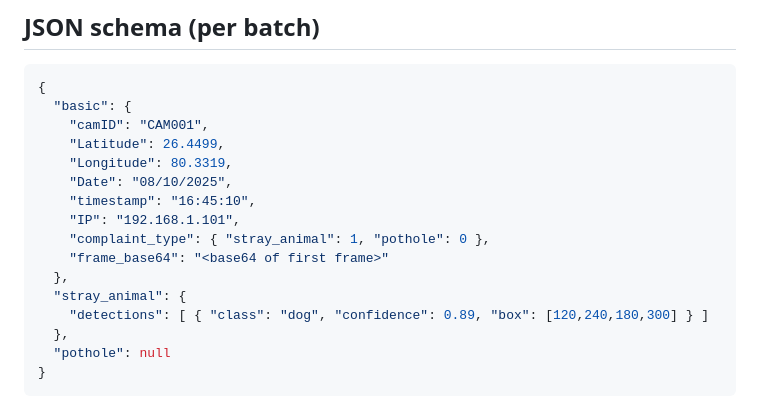
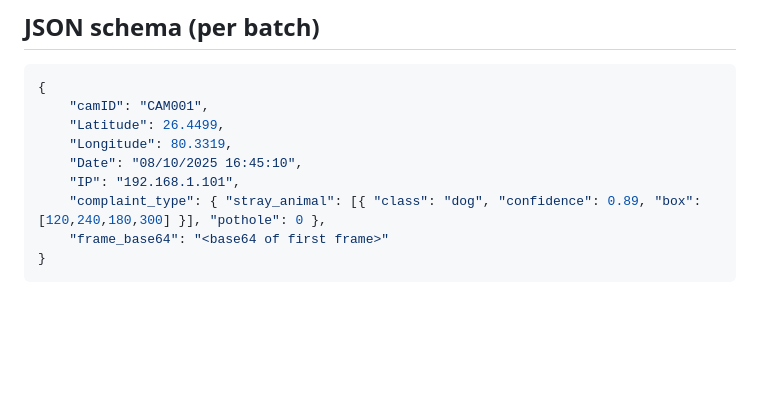
Before and after one commit to KushagraKS/RTSPproc, a Markdown page: README.md, the part around the change. GitHub-like rendering; blank space fills up the shorter version.

````diff
--- a/README.md
+++ b/README.md
@@ -63,20 +63,13 @@ curl -X POST http://localhost:5000/start_stream \
 ## JSON schema (per batch)
 ```json
 {
-  "basic": {
     "camID": "CAM001",
     "Latitude": 26.4499,
     "Longitude": 80.3319,
-    "Date": "08/10/2025",
-    "timestamp": "16:45:10",
+    "Date": "08/10/2025 16:45:10",
     "IP": "192.168.1.101",
-    "complaint_type": { "stray_animal": 1, "pothole": 0 },
+    "complaint_type": { "stray_animal": [{ "class": "dog", "confidence": 0.89, "box": [120,240,180,300] }], "pothole": 0 },
     "frame_base64": "<base64 of first frame>"
-  },
-  "stray_animal": {
-    "detections": [ { "class": "dog", "confidence": 0.89, "box": [120,240,180,300] } ]
-  },
-  "pothole": null
 }
 ```
 - `stray_animal.detections` comes from the animals model (e.g., `person`, `dog`, `cat`, ... as configured in `run_inference.py`).
````
